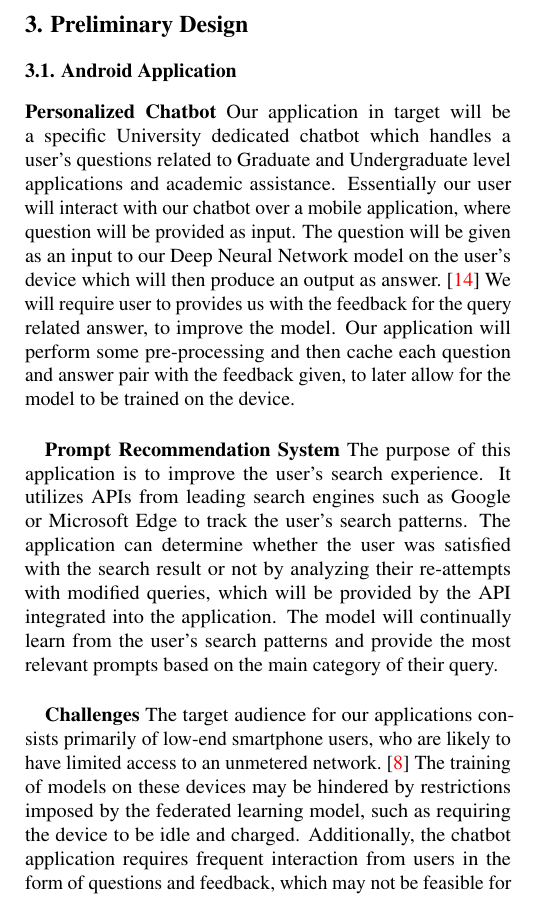
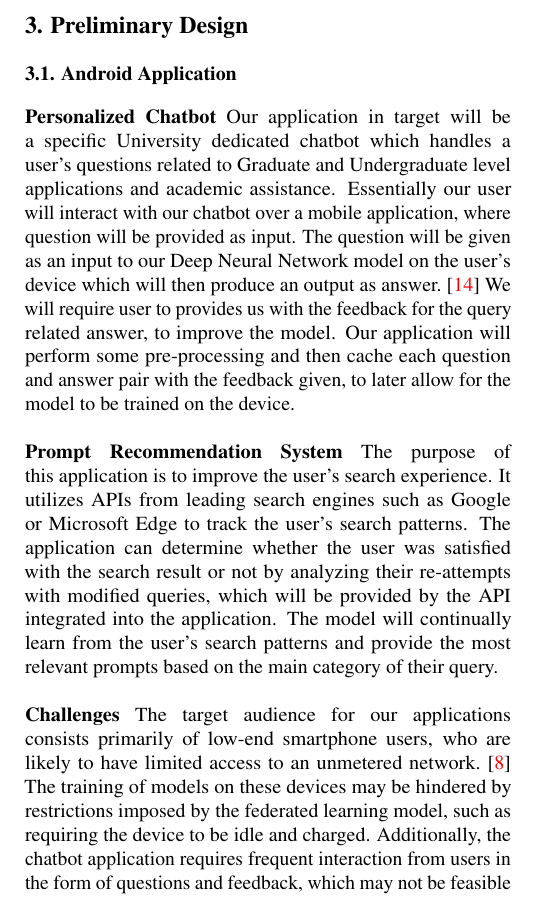
Before and after one commit to taham0/topics-research-project, a LaTeX document (research-proposal/paper.tex, which reads research-proposal/design.tex): part of one column of page 1 of 3, cut so that both start at the same text. Compiled offline with pdfLaTeX.

Commit message:
final commit

```diff
--- a/research-proposal/design.tex
+++ b/research-proposal/design.tex
@@ -10,8 +10,7 @@
     %     \end{enumerate}
 
         \textbf{Personalized Chatbot}
-        Our application in target will be a specific University dedicated chatbot which handles a user's questions related to Graduate and Undergraduate level applications and academic assistance. Essentially our user will interact with our chatbot over a mobile application, where question will be provided as input. The question will be given as an input to our Deep Neural Network model on the user's device which will then produce an output as answer.~\cite{9225395} We will require user to provides us with the feedback for the query related answer, to improve the model. Our application will perform some pre-processing and then cache each question and answer pair with the feedback given, to later allow for the model to be trained on the device.\newline
-
+        Our application in target will be a specific University dedicated chatbot which handles a user's questions related to Graduate and Undergraduate level applications and academic assistance. Essentially our user will interact with our chatbot over a mobile application, where question will be provided as input. The question will be given as an input to our Deep Neural Network model on the user's device which will then produce an output as answer.~\cite{9225395} We will require user to provides us with the feedback for the query related answer, to improve the model. Our application will perform some pre-processing and then cache each question and answer pair with the feedback given, to later allow for the model to be trained on the device.\newline \newline
         \textbf{Prompt Recommendation System}
         The purpose of this application is to improve the user's search experience. It utilizes
         APIs from leading search engines such as Google or Microsoft Edge to track the user's
@@ -19,8 +18,7 @@
         search result or not by analyzing their re-attempts with modified queries, which will be
         provided by the API integrated into the application. The model will continually learn from
         the user's search patterns and provide the most relevant prompts based on the main
-        category of their query. \newline
-
+        category of their query. \newline \newline
         \textbf{Challenges}
         The target audience for our applications consists primarily of low-end smartphone
         users, who are likely to have limited access to an unmetered network.~\cite{10.1504/IJMC.2005.006583} The training
```
Also changed, not shown: research-proposal/paper.pdf, 1 other file.
